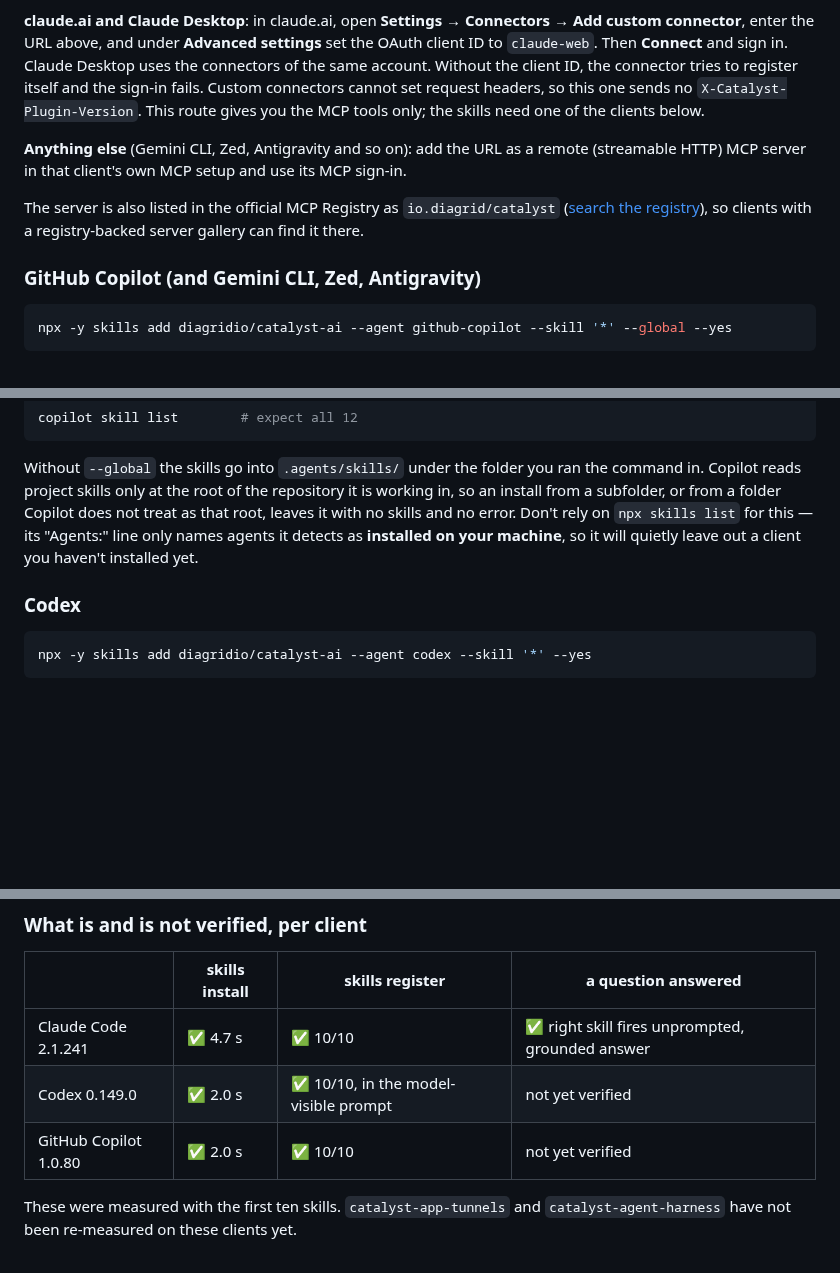
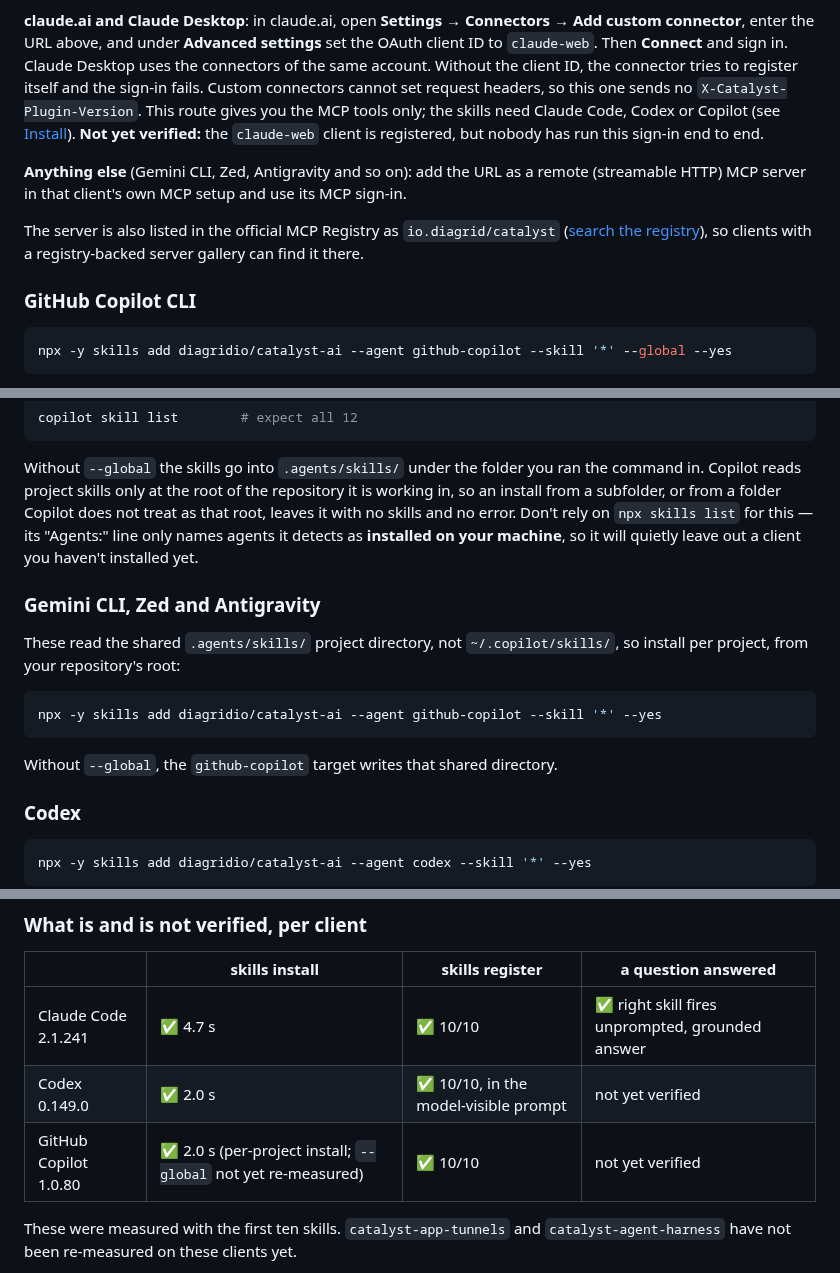
Before and after one commit to diagridio/catalyst-ai, a Markdown page: README.md, 3 parts joined by grey strips. Rendered like a GitHub page; blank space fills up the shorter version.

Commit message:
fix: keep Gemini CLI, Zed and Antigravity on the per-project install and mark the claude.ai route unverified

````diff
--- a/README.md
+++ b/README.md
@@ -132,8 +132,9 @@ connector**, enter the URL above, and under **Advanced settings** set the OAuth
 to `claude-web`. Then **Connect** and sign in. Claude Desktop uses the connectors of the
 same account. Without the client ID, the connector tries to register itself and the
 sign-in fails. Custom connectors cannot set request headers, so this one sends no
-`X-Catalyst-Plugin-Version`. This route gives you the MCP tools only; the skills need one
-of the clients below.
+`X-Catalyst-Plugin-Version`. This route gives you the MCP tools only; the skills need
+Claude Code, Codex or Copilot (see [Install](#install)). **Not yet verified:** the
+`claude-web` client is registered, but nobody has run this sign-in end to end.
 
 **Anything else** (Gemini CLI, Zed, Antigravity and so on): add the URL as a remote
 (streamable HTTP) MCP server in that client's own MCP setup and use its MCP sign-in.
@@ -142,7 +143,7 @@ The server is also listed in the official MCP Registry as `io.diagrid/catalyst`
 ([search the registry](https://registry.modelcontextprotocol.io/v0.1/servers?search=io.diagrid/catalyst)),
 so clients with a registry-backed server gallery can find it there.
 
-### GitHub Copilot (and Gemini CLI, Zed, Antigravity)
+### GitHub Copilot CLI
 
 ```bash
 npx -y skills add diagridio/catalyst-ai --agent github-copilot --skill '*' --global --yes
@@ -172,6 +173,17 @@ leaves it with no skills and no error. Don't rely on `npx skills list` for this
 its "Agents:" line only names agents it detects as **installed on your machine**, so it
 will quietly leave out a client you haven't installed yet.
 
+### Gemini CLI, Zed and Antigravity
+
+These read the shared `.agents/skills/` project directory, not `~/.copilot/skills/`, so
+install per project, from your repository's root:
+
+```bash
+npx -y skills add diagridio/catalyst-ai --agent github-copilot --skill '*' --yes
+```
+
+Without `--global`, the `github-copilot` target writes that shared directory.
+
 ### Codex
 
 ```bash
@@ -191,7 +203,7 @@ shouldn't have to name a skill — though nobody has yet confirmed that from a r
 | --- | --- | --- | --- |
 | Claude Code 2.1.241 | ✅ 4.7 s | ✅ 10/10 | ✅ right skill fires unprompted, grounded answer |
 | Codex 0.149.0 | ✅ 2.0 s | ✅ 10/10, in the model-visible prompt | not yet verified |
-| GitHub Copilot 1.0.80 | ✅ 2.0 s | ✅ 10/10 | not yet verified |
+| GitHub Copilot 1.0.80 | ✅ 2.0 s (per-project install; `--global` not yet re-measured) | ✅ 10/10 | not yet verified |
 
 These were measured with the first ten skills. `catalyst-app-tunnels` and
 `catalyst-agent-harness` have not been re-measured on these clients yet.
````
Also changed, not shown: skills/catalyst-setup/SKILL.md (+1 -1 lines).
